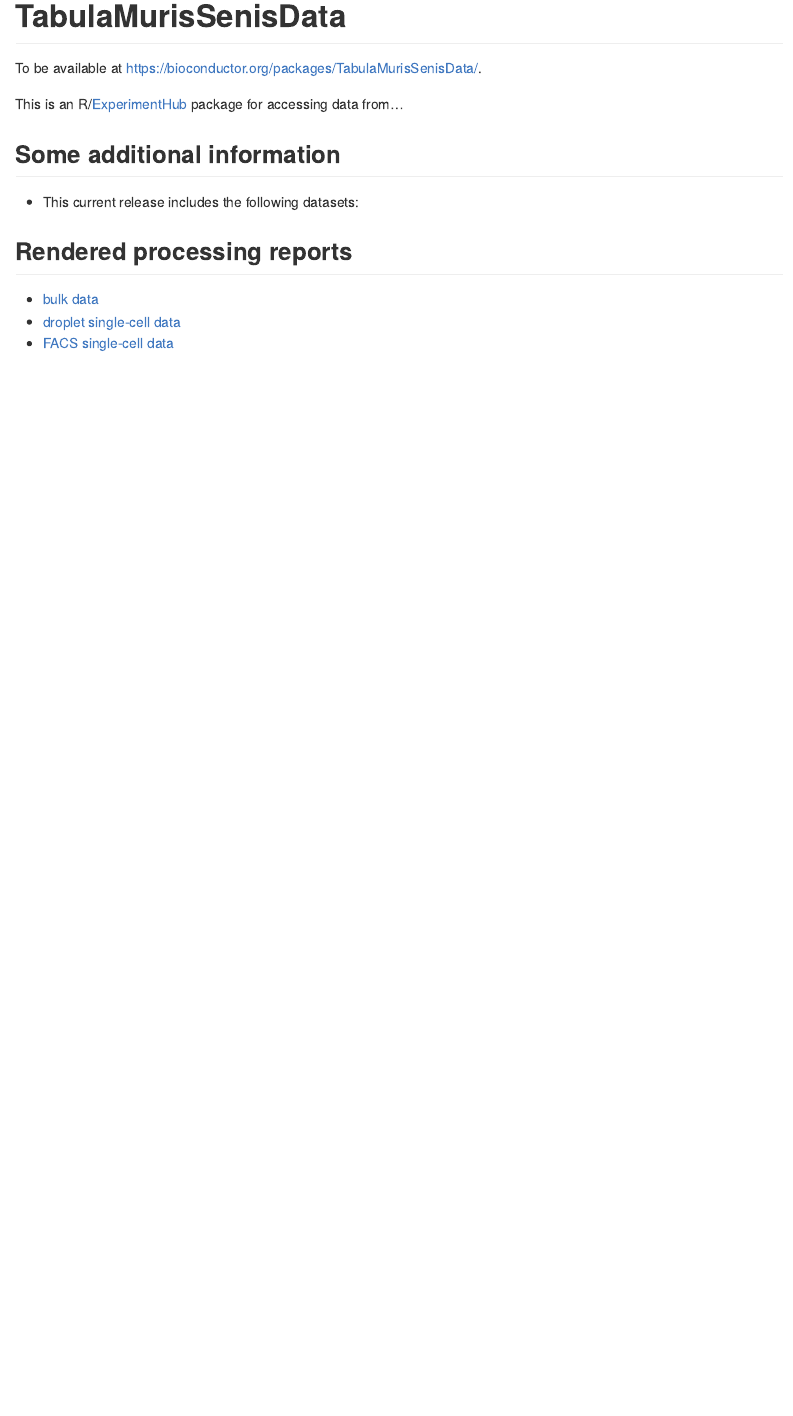
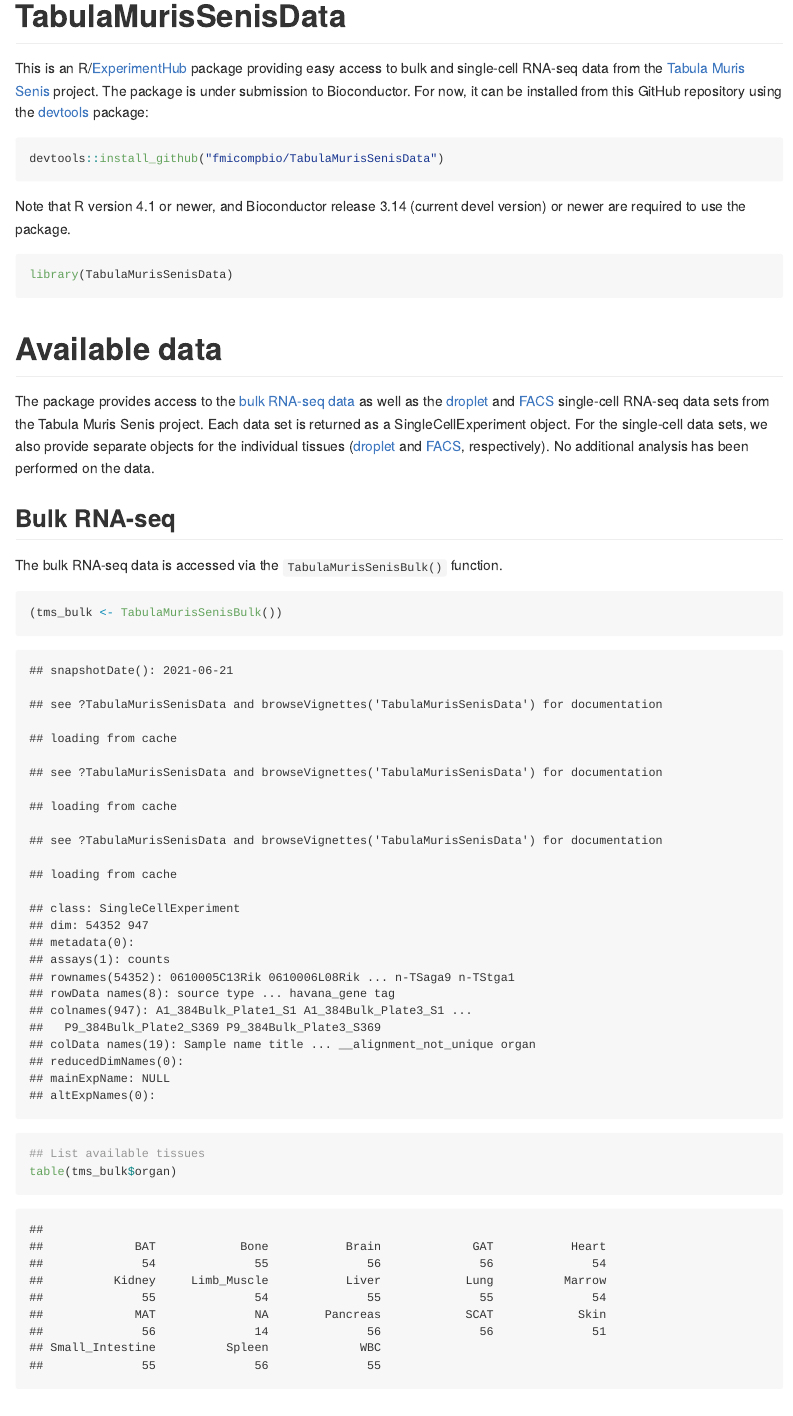
Before and after one commit to fmicompbio/TabulaMurisSenisData, an R Markdown document (README.Rmd): the page in a window 1100 px wide, from its top. The pictures show the output file README.md that the author committed with the source, drawn offline in the style of GitHub.

Commit message:
Add description and plots to README

````diff
--- a/README.Rmd
+++ b/README.Rmd
@@ -9,26 +9,33 @@
 
 # TabulaMurisSenisData
 
-To be available at https://bioconductor.org/packages/TabulaMurisSenisData/.
+This is an R/[ExperimentHub](https://bioconductor.org/packages/release/bioc/html/ExperimentHub.html) package providing easy access to bulk and single-cell RNA-seq data from the [Tabula Muris Senis](https://tabula-muris-senis.ds.czbiohub.org/) project.
+The package is under submission to Bioconductor.
+For now, it can be installed from this GitHub repository using the [devtools](https://cran.r-project.org/package=devtools) package:
 
-This is an R/[ExperimentHub](https://bioconductor.org/packages/release/bioc/html/ExperimentHub.html) package for accessing data from...
-
-## Some additional information
-
-- This current release includes the following datasets:
-
-```{r, eval = FALSE, echo = FALSE}
-knitr::kable(
-  data.frame(
-    `dataset ID` = c(),
-    `subset` = c(),
-    `species` = c(),
-    `technology` = c(),
-    `cell number` = c(),
-    `description` = c()
-    )
-  )
-# maybe put a screenshot of iSEE viewing tSNE of each set?
+```{r, eval=FALSE}
+devtools::install_github("fmicompbio/TabulaMurisSenisData")
 ```
 
-## Rendered processing reports
+Note that R version 4.1 or newer, and Bioconductor release 3.14 (current devel version) or newer are required to use the package.
+
+```{r}
+library(TabulaMurisSenisData)
+```
+
+# Available data
+
+The package provides access to the [bulk RNA-seq data](https://www.ncbi.nlm.nih.gov/geo/query/acc.cgi?acc=GSE132040) as well as the [droplet](https://figshare.com/articles/dataset/Processed_files_to_use_with_scanpy_/8273102?file=23938934) and [FACS](https://figshare.com/articles/dataset/Processed_files_to_use_with_scanpy_/8273102?file=23937842) single-cell RNA-seq data sets from the Tabula Muris Senis project.
+Each data set is returned as a SingleCellExperiment object.
+For the single-cell data sets, we also provide separate objects for the individual tissues ([droplet](https://figshare.com/articles/dataset/Tabula_Muris_Senis_Data_Objects/12654728) and [FACS](https://figshare.com/articles/dataset/Tabula_Muris_Senis_Data_Objects/12654728), respectively).
+No additional analysis has been performed on the data.
+
+## Bulk RNA-seq
+
+The bulk RNA-seq data is accessed via the `TabulaMurisSenisBulk()` function.
+
+```{r}
+(tms_bulk <- TabulaMurisSenisBulk())
+
+## List available tissues
+table(tms_bulk$organ)
````
Also changed, not shown: README.md, README.Rmd (35 more changed lines).
